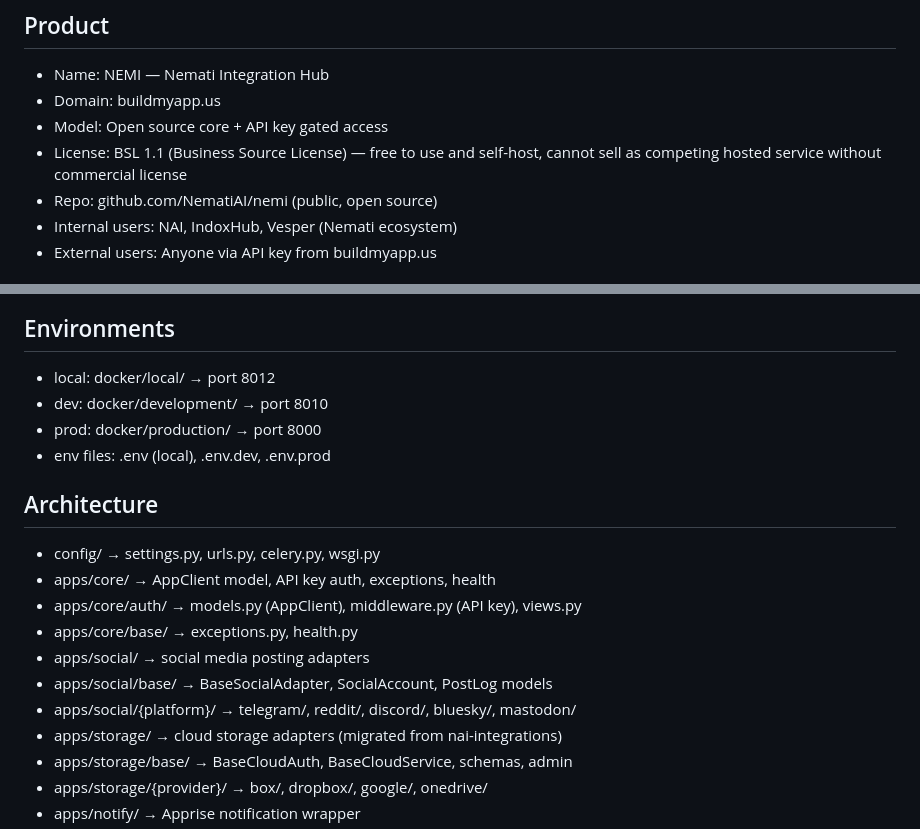
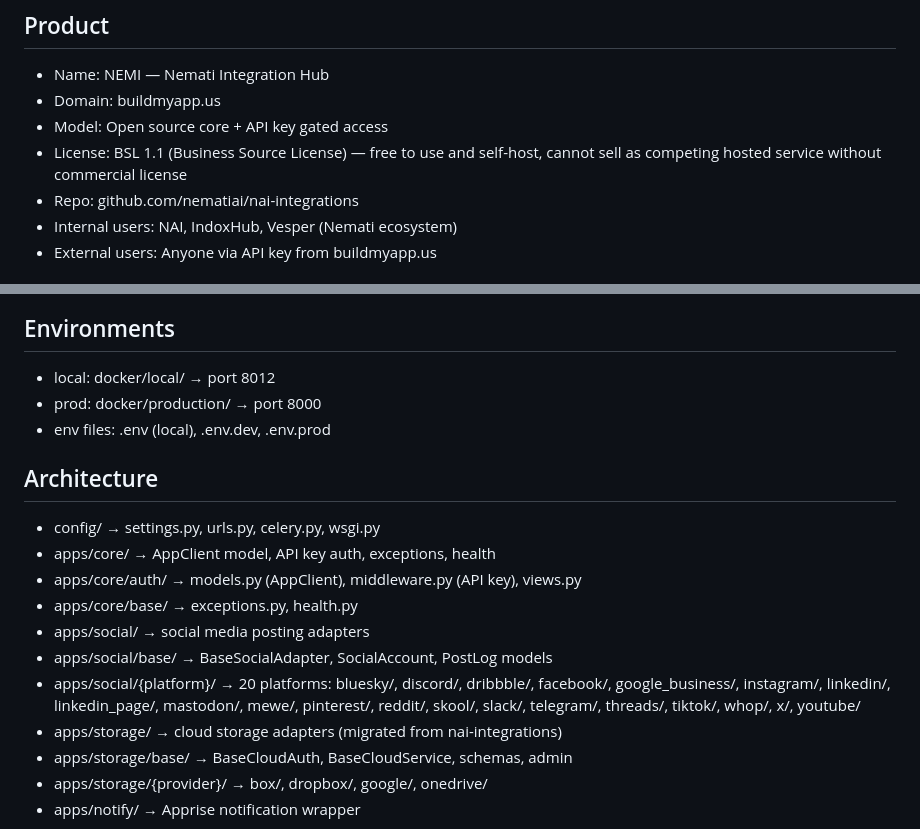
Before and after one commit to nematiai/nai-integrations, a Markdown page: CLAUDE.md, 2 parts joined by grey strips. GitHub-like rendering.

Commit message:
docs: fix CLAUDE.md repo URL, dev folder, and social platform list

```diff
--- a/CLAUDE.md
+++ b/CLAUDE.md
@@ -5,7 +5,7 @@
 - Domain: buildmyapp.us
 - Model: Open source core + API key gated access
 - License: BSL 1.1 (Business Source License) — free to use and self-host, cannot sell as competing hosted service without commercial license
-- Repo: github.com/NematiAI/nemi (public, open source)
+- Repo: github.com/nematiai/nai-integrations
 - Internal users: NAI, IndoxHub, Vesper (Nemati ecosystem)
 - External users: Anyone via API key from buildmyapp.us
 
@@ -22,7 +22,6 @@
 
 ## Environments
 - local:  docker/local/  → port 8012
-- dev:    docker/development/ → port 8010
 - prod:   docker/production/  → port 8000
 - env files: .env (local), .env.dev, .env.prod
 
@@ -33,7 +32,7 @@
 - apps/core/base/     → exceptions.py, health.py
 - apps/social/        → social media posting adapters
 - apps/social/base/   → BaseSocialAdapter, SocialAccount, PostLog models
-- apps/social/{platform}/ → telegram/, reddit/, discord/, bluesky/, mastodon/
+- apps/social/{platform}/ → 20 platforms: bluesky/, discord/, dribbble/, facebook/, google_business/, instagram/, linkedin/, linkedin_page/, mastodon/, mewe/, pinterest/, reddit/, skool/, slack/, telegram/, threads/, tiktok/, whop/, x/, youtube/
 - apps/storage/       → cloud storage adapters (migrated from nai-integrations)
 - apps/storage/base/  → BaseCloudAuth, BaseCloudService, schemas, admin
 - apps/storage/{provider}/ → box/, dropbox/, google/, onedrive/
```
